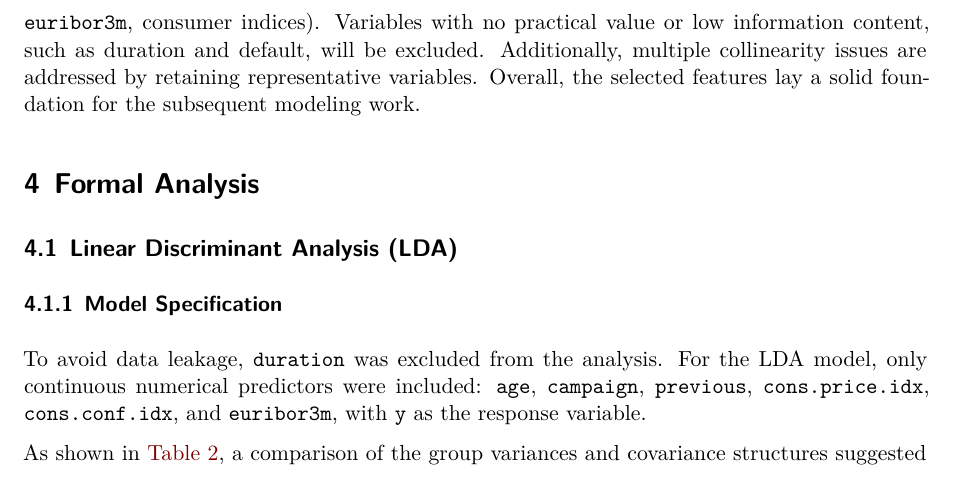
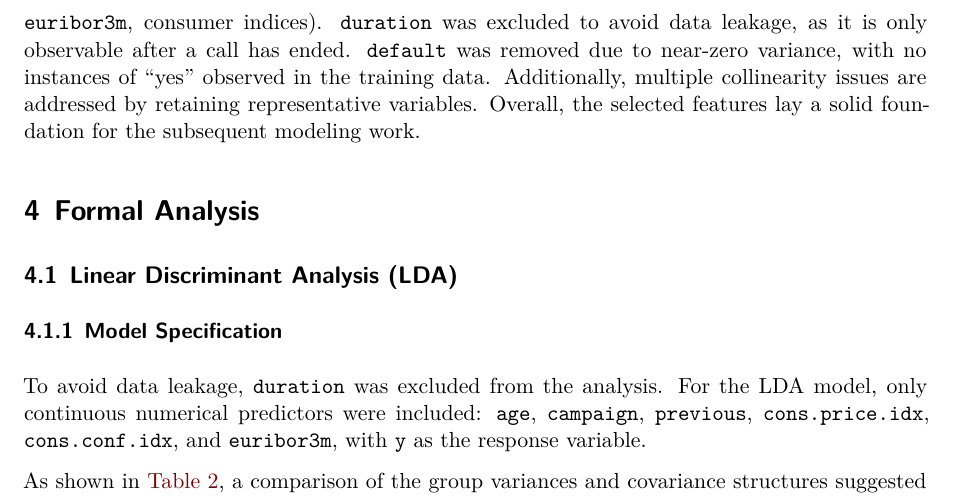
Before and after one commit to candice-li02/ML_Group17, a Quarto document (draft4含limitation 和extension.qmd): part of page 5 of 11, cut at the place of the change. Rendered offline with R 4.5, knitr and Pandoc in place of Quarto, then LaTeX, with nearby package versions; some code elsewhere in the file could not run offline.

Commit message:
Update draft4含limitation 和extension.qmd

```diff
--- a/draft4含limitation 和extension.qmd
+++ b/draft4含limitation 和extension.qmd
@@ -453,7 +453,7 @@
 
 ### Feature Selection Summary {#sec-FSS .unnumbered}
 
-The final set of variables includes clients characteristics (e.g., `age`, `job`, `education`), campaign-related variables (e.g., `campaign`, `previous`, `poutcome`), and macroeconomic indicators (e.g., `euribor3m`, consumer indices). Variables with no practical value or low information content, such as duration and default, will be excluded. Additionally, multiple collinearity issues are addressed by retaining representative variables. Overall, the selected features lay a solid foundation for the subsequent modeling work.
+The final set of variables includes clients characteristics (e.g., `age`, `job`, `education`), campaign-related variables (e.g., `campaign`, `previous`, `poutcome`), and macroeconomic indicators (e.g., `euribor3m`, consumer indices). `duration` was excluded to avoid data leakage, as it is only observable after a call has ended. `default` was removed due to near-zero variance, with no instances of "yes" observed in the training data. Additionally, multiple collinearity issues are addressed by retaining representative variables. Overall, the selected features lay a solid foundation for the subsequent modeling work.
 
 # Formal Analysis {#sec-FA}
 
```
